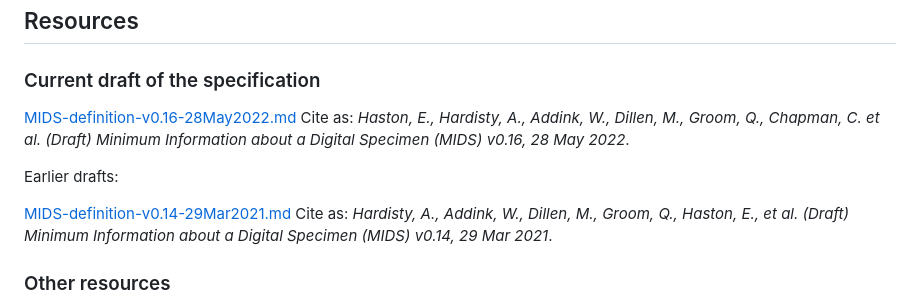
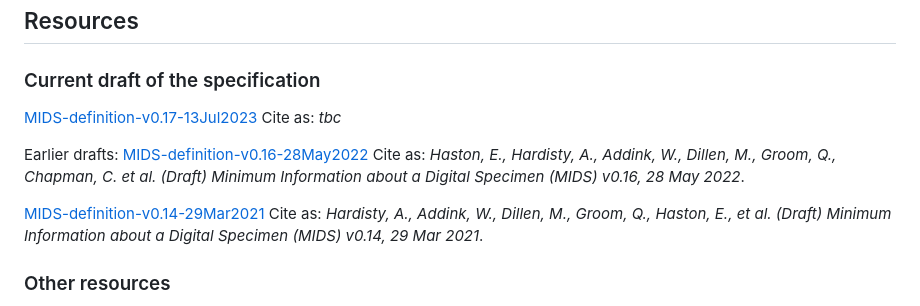
Before and after one commit to tdwg/mids, a Markdown page: README.md, the part around the change. Drawn GitHub-style.

Commit message:
Update README.md
Updated current draft

```diff
--- a/README.md
+++ b/README.md
@@ -130,13 +130,16 @@ The [CETAF Digitisation Working Group (DWG)](https://cetafdigitization.biowikifa
 ## Resources
 
 ### Current draft of the specification
-[MIDS-definition-v0.16-28May2022.md](https://github.com/tdwg/mids/blob/working-draft/current-drafts/MIDS-definition-v0.16-28May2022.md)
+[MIDS-definition-v0.17-13Jul2023](https://github.com/tdwg/mids/blob/working-draft/current-draft%20/MIDS-definition-v0.17-13Jul2023.md)
+Cite as:
+*tbc*
+
+Earlier drafts:
+[MIDS-definition-v0.16-28May2022](https://github.com/tdwg/mids/blob/working-draft/current-drafts/MIDS-definition-v0.16-28May2022.md)
 Cite as:
 *Haston, E., Hardisty, A., Addink, W., Dillen, M., Groom, Q., Chapman, C. et al. (Draft) Minimum Information about a Digital Specimen (MIDS) v0.16, 28 May 2022*.
 
-Earlier drafts:
-
-[MIDS-definition-v0.14-29Mar2021.md](https://github.com/tdwg/mids/blob/working-draft/old-drafts/MIDS-definition-v0.14-29Mar2021.md)
+[MIDS-definition-v0.14-29Mar2021](https://github.com/tdwg/mids/blob/working-draft/old-drafts/MIDS-definition-v0.14-29Mar2021.md)
 Cite as:
 *Hardisty, A., Addink, W., Dillen, M., Groom, Q., Haston, E., et al. (Draft) Minimum Information about a Digital Specimen (MIDS) v0.14, 29 Mar 2021*.
 
```
